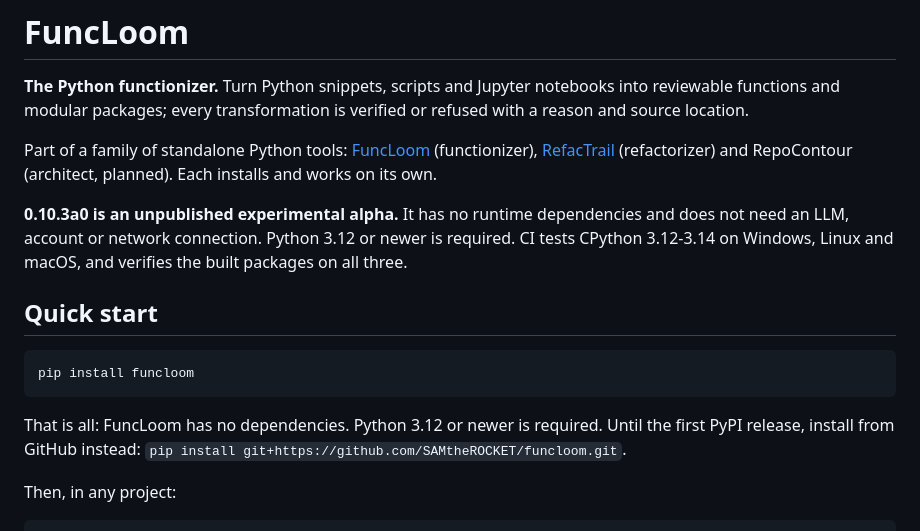
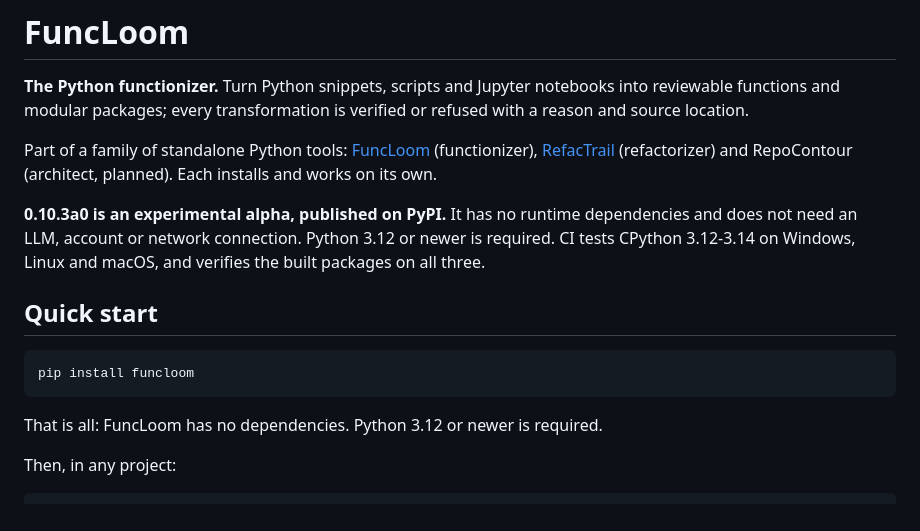
Before and after one commit to SAMtheROCKET/funcloom, a Markdown page: README.md, the part around the change. Drawn GitHub-style.

Commit message:
README: published on PyPI

````diff
--- a/README.md
+++ b/README.md
@@ -6,7 +6,7 @@ transformation is verified or refused with a reason and source location.
 
 Part of a family of standalone Python tools: [FuncLoom](https://github.com/SAMtheROCKET/funcloom) (functionizer), [RefacTrail](https://github.com/SAMtheROCKET/refactrail) (refactorizer) and RepoContour (architect, planned). Each installs and works on its own.
 
-**0.10.3a0 is an unpublished experimental alpha.** It has no runtime
+**0.10.3a0 is an experimental alpha, published on PyPI.** It has no runtime
 dependencies and does not need an LLM, account or network connection.
 Python 3.12 or newer is required. CI tests CPython 3.12-3.14 on Windows,
 Linux and macOS, and verifies the built packages on all three.
@@ -18,8 +18,7 @@ pip install funcloom
 ```
 
 That is all: FuncLoom has no dependencies. Python 3.12 or newer is
-required. Until the first PyPI release, install from GitHub instead:
-`pip install git+https://github.com/SAMtheROCKET/funcloom.git`.
+required.
 
 Then, in any project:
 
````
